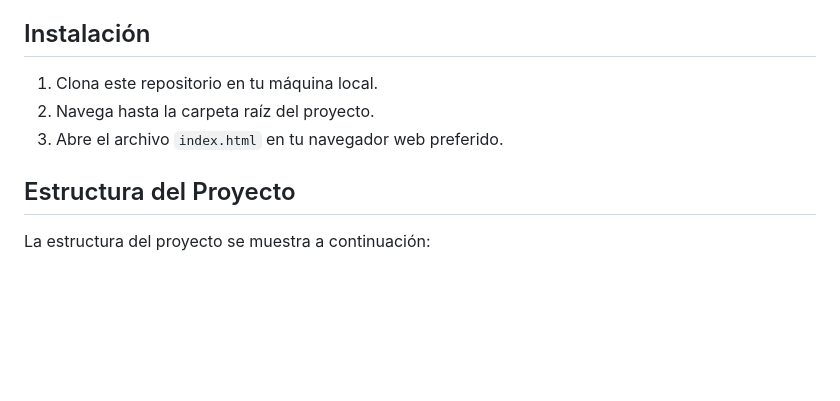
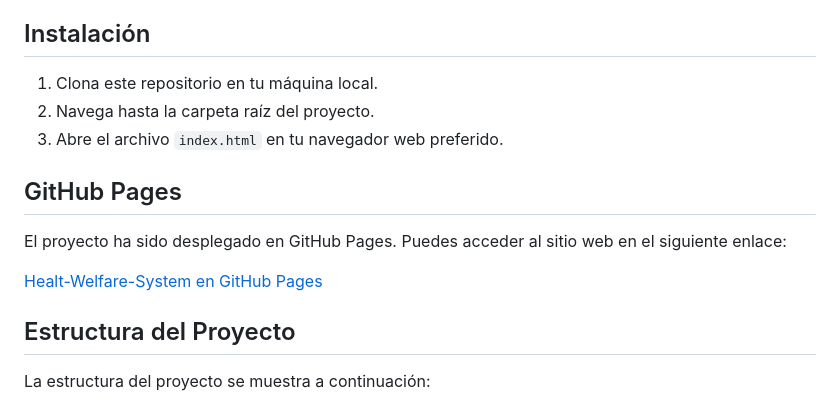
Before and after one commit to JhonTanicuchi/Healt-Welfare-System.github.io, a Markdown page: README.md, the part around the change. Rendered like a GitHub page; blank space fills up the shorter version.

```diff
--- a/README.md
+++ b/README.md
@@ -67,6 +67,12 @@ El archivo de resultados del test de COVID-19 se encuentra disponible para su de
 2. Navega hasta la carpeta raíz del proyecto.
 3. Abre el archivo `index.html` en tu navegador web preferido.
 
+## GitHub Pages
+
+El proyecto ha sido desplegado en GitHub Pages. Puedes acceder al sitio web en el siguiente enlace:
+
+[Healt-Welfare-System en GitHub Pages](https://jhontanicuchi.github.io/Healt-Welfare-System.github.io/)
+
 ## Estructura del Proyecto
 
 La estructura del proyecto se muestra a continuación:
```
